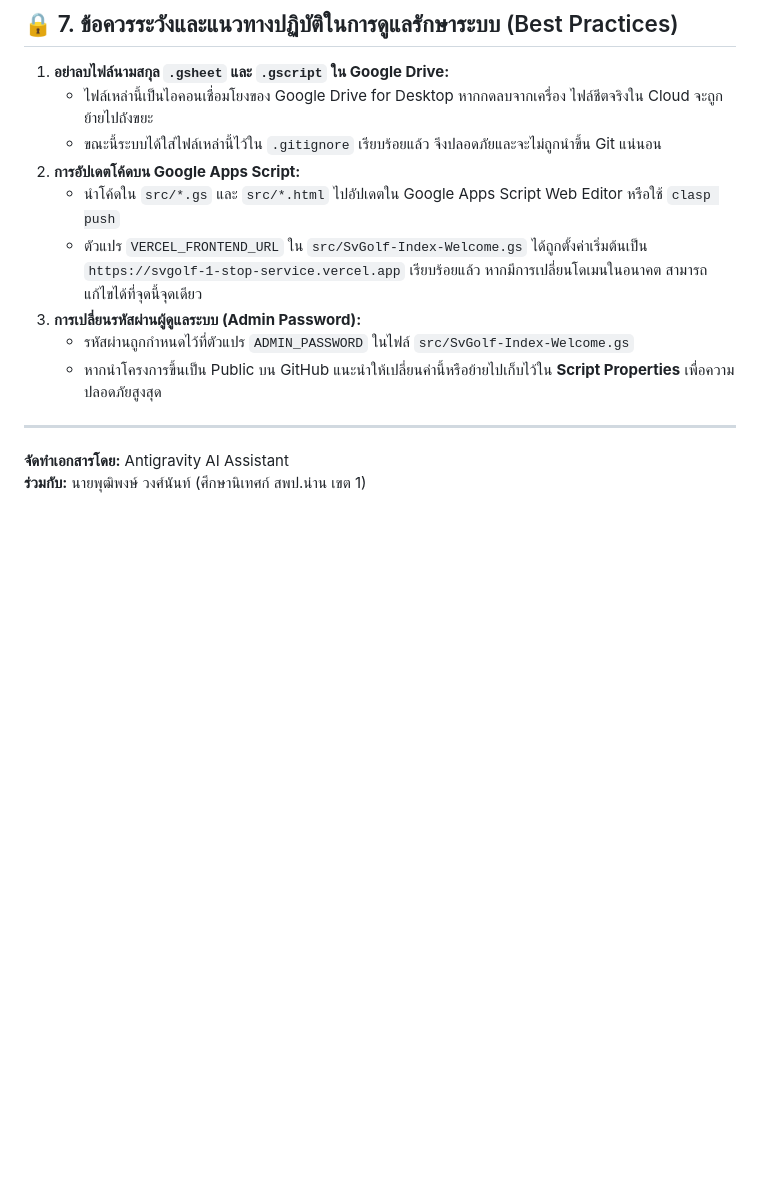
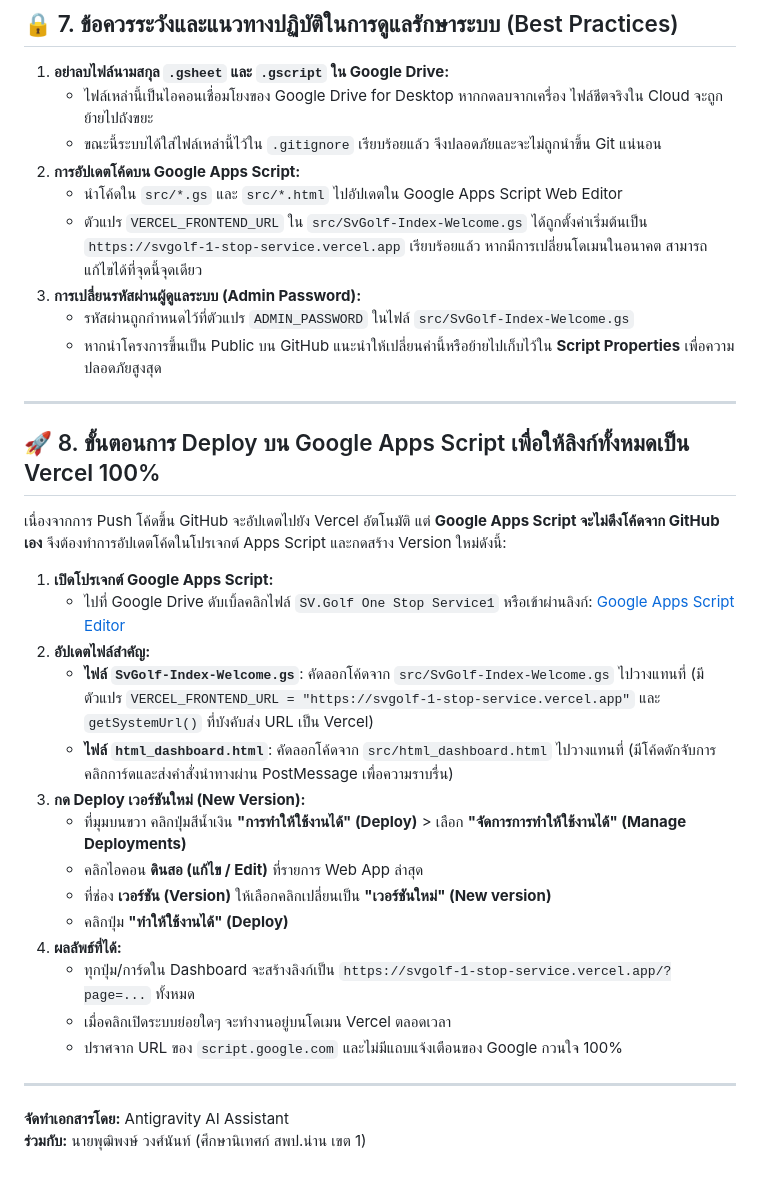
Before and after one commit to intensityrtt/SVGolf1StopService, a Markdown page: SUMMARY_REORGANIZATION.md, the part around the change. Rendered like a GitHub page; blank space fills up the shorter version.

Commit message:
docs: add Google Apps Script deployment guide to ensure 100% Vercel links

```diff
--- a/SUMMARY_REORGANIZATION.md
+++ b/SUMMARY_REORGANIZATION.md
@@ -245,12 +245,34 @@ git push -u origin main
    - ไฟล์เหล่านี้เป็นไอคอนเชื่อมโยงของ Google Drive for Desktop หากกดลบจากเครื่อง ไฟล์ชีตจริงใน Cloud จะถูกย้ายไปถังขยะ
    - ขณะนี้ระบบได้ใส่ไฟล์เหล่านี้ไว้ใน `.gitignore` เรียบร้อยแล้ว จึงปลอดภัยและจะไม่ถูกนำขึ้น Git แน่นอน
 2. **การอัปเดตโค้ดบน Google Apps Script:**
-   - นำโค้ดใน `src/*.gs` และ `src/*.html` ไปอัปเดตใน Google Apps Script Web Editor หรือใช้ `clasp push`
+   - นำโค้ดใน `src/*.gs` และ `src/*.html` ไปอัปเดตใน Google Apps Script Web Editor
    - ตัวแปร `VERCEL_FRONTEND_URL` ใน `src/SvGolf-Index-Welcome.gs` ได้ถูกตั้งค่าเริ่มต้นเป็น `https://svgolf-1-stop-service.vercel.app` เรียบร้อยแล้ว หากมีการเปลี่ยนโดเมนในอนาคต สามารถแก้ไขได้ที่จุดนี้จุดเดียว
 3. **การเปลี่ยนรหัสผ่านผู้ดูแลระบบ (Admin Password):**
    - รหัสผ่านถูกกำหนดไว้ที่ตัวแปร `ADMIN_PASSWORD` ในไฟล์ `src/SvGolf-Index-Welcome.gs`
    - หากนำโครงการขึ้นเป็น Public บน GitHub แนะนำให้เปลี่ยนค่านี้หรือย้ายไปเก็บไว้ใน **Script Properties** เพื่อความปลอดภัยสูงสุด
 
 ---
+
+## 🚀 8. ขั้นตอนการ Deploy บน Google Apps Script เพื่อให้ลิงก์ทั้งหมดเป็น Vercel 100%
+
+เนื่องจากการ Push โค้ดขึ้น GitHub จะอัปเดตไปยัง Vercel อัตโนมัติ แต่ **Google Apps Script จะไม่ดึงโค้ดจาก GitHub เอง** จึงต้องทำการอัปเดตโค้ดในโปรเจกต์ Apps Script และกดสร้าง Version ใหม่ดังนี้:
+
+1. **เปิดโปรเจกต์ Google Apps Script:**
+   - ไปที่ Google Drive ดับเบิ้ลคลิกไฟล์ `SV.Golf One Stop Service1` หรือเข้าผ่านลิงก์:
+     [Google Apps Script Editor](https://script.google.com/a/ednan1.go.th/macros/s/AKfycbxDCgwq9jr4hNLeW5BBMylDiYU1tAxY9RNsHaL64qyk6A5vypN0Y_91z76eTygckZlEGQ/edit)
+2. **อัปเดตไฟล์สำคัญ:**
+   - **ไฟล์ `SvGolf-Index-Welcome.gs`**: คัดลอกโค้ดจาก `src/SvGolf-Index-Welcome.gs` ไปวางแทนที่ (มีตัวแปร `VERCEL_FRONTEND_URL = "https://svgolf-1-stop-service.vercel.app"` และ `getSystemUrl()` ที่บังคับส่ง URL เป็น Vercel)
+   - **ไฟล์ `html_dashboard.html`**: คัดลอกโค้ดจาก `src/html_dashboard.html` ไปวางแทนที่ (มีโค้ดดักจับการคลิกการ์ดและส่งคำสั่งนำทางผ่าน PostMessage เพื่อความราบรื่น)
+3. **กด Deploy เวอร์ชันใหม่ (New Version):**
+   - ที่มุมบนขวา คลิกปุ่มสีน้ำเงิน **"การทำให้ใช้งานได้" (Deploy)** > เลือก **"จัดการการทำให้ใช้งานได้" (Manage Deployments)**
+   - คลิกไอคอน **ดินสอ (แก้ไข / Edit)** ที่รายการ Web App ล่าสุด
+   - ที่ช่อง **เวอร์ชัน (Version)** ให้เลือกคลิกเปลี่ยนเป็น **"เวอร์ชันใหม่" (New version)**
+   - คลิกปุ่ม **"ทำให้ใช้งานได้" (Deploy)**
+4. **ผลลัพธ์ที่ได้:**
+   - ทุกปุ่ม/การ์ดใน Dashboard จะสร้างลิงก์เป็น `https://svgolf-1-stop-service.vercel.app/?page=...` ทั้งหมด
+   - เมื่อคลิกเปิดระบบย่อยใดๆ จะทำงานอยู่บนโดเมน Vercel ตลอดเวลา
+   - ปราศจาก URL ของ `script.google.com` และไม่มีแถบแจ้งเตือนของ Google กวนใจ 100%
+
+---
 **จัดทำเอกสารโดย:** Antigravity AI Assistant
 **ร่วมกับ:** นายพุฒิพงษ์ วงศ์นันท์ (ศึกษานิเทศก์ สพป.น่าน เขต 1)
```
